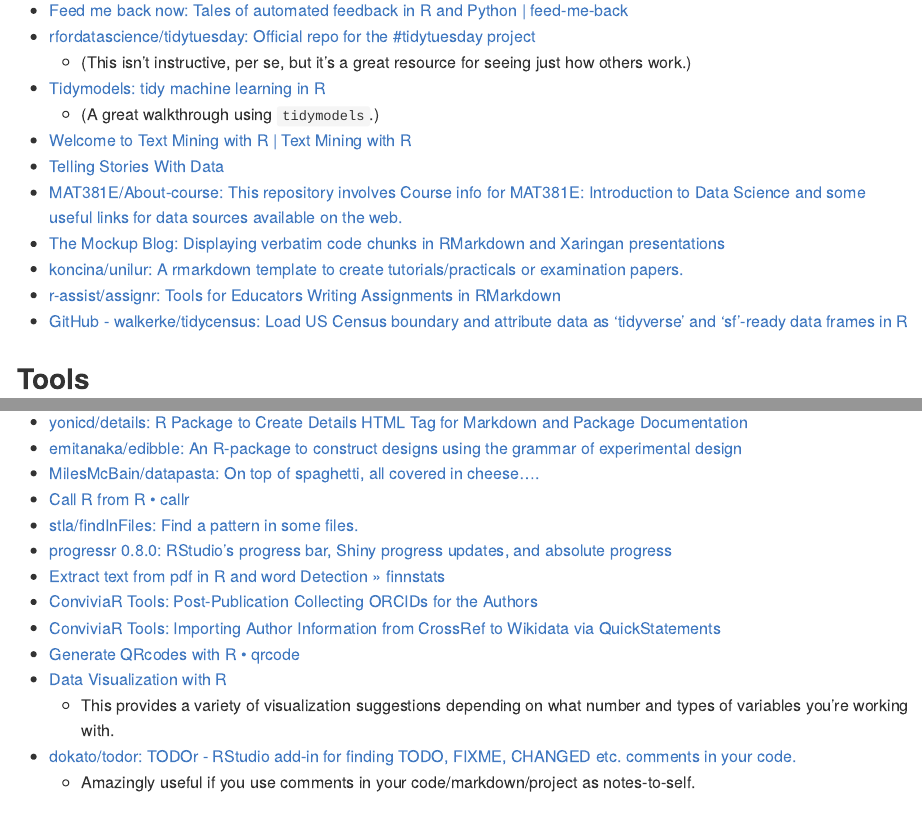
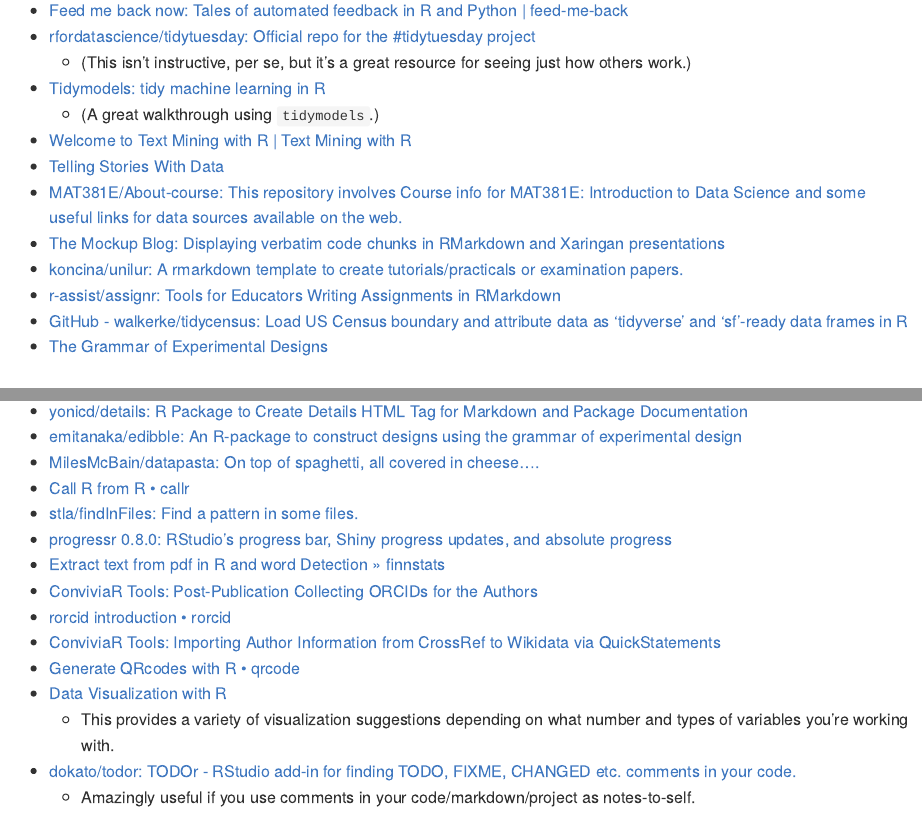
Before and after one commit to ryanstraight/resources, an R Markdown document (README.Rmd): the page in a window 1100 px wide, from 1350 px down, and a second part further down, joined at a grey line. The pictures show the output file README.md that the author committed with the source, drawn offline in the style of GitHub; badge pictures from the web are left out.

Commit message:
More stats and web3

```diff
--- a/README.Rmd
+++ b/README.Rmd
@@ -56,6 +56,7 @@
 + [koncina/unilur: A rmarkdown template to create tutorials/practicals or examination papers.](https://github.com/koncina/unilur)
 + [r-assist/assignr: Tools for Educators Writing Assignments in RMarkdown](https://github.com/r-assist/assignr)
 + [GitHub - walkerke/tidycensus: Load US Census boundary and attribute data as 'tidyverse' and 'sf'-ready data frames in R](https://github.com/walkerke/tidycensus)
++ [The Grammar of Experimental Designs](https://emitanaka.org/edibble-book/index.html)
 
 ## Tools
 
@@ -76,6 +77,7 @@
 + [progressr 0.8.0: RStudio's progress bar, Shiny progress updates, and absolute progress](https://www.jottr.org/2021/06/11/progressr-0.8.0/)
 + [Extract text from pdf in R and word Detection » finnstats](https://finnstats.com/index.php/2021/06/15/extract-text-from-pdf-in-r-and-word-detection/)
 + [ConviviaR Tools: Post-Publication Collecting ORCIDs for the Authors](https://dwayzer.netlify.app/posts/2021-06-28-post-publication-collecting-orcids-for-the-authors/)
++ [rorcid introduction • rorcid](https://docs.ropensci.org/rorcid/articles/rorcid.html)
 + [ConviviaR Tools: Importing Author Information from CrossRef to Wikidata via QuickStatements](https://dwayzer.netlify.app/posts/2021-07-02-importing-author-information-from-crossref-to-wikidata-via-quickstatements/)
 + [Generate QRcodes with R • qrcode](https://thierryo.github.io/qrcode/index.html)
 + [Data Visualization with R](https://rkabacoff.github.io/datavis/)
```
Also changed, not shown: README.md, README.Rmd (2 more changed lines).
